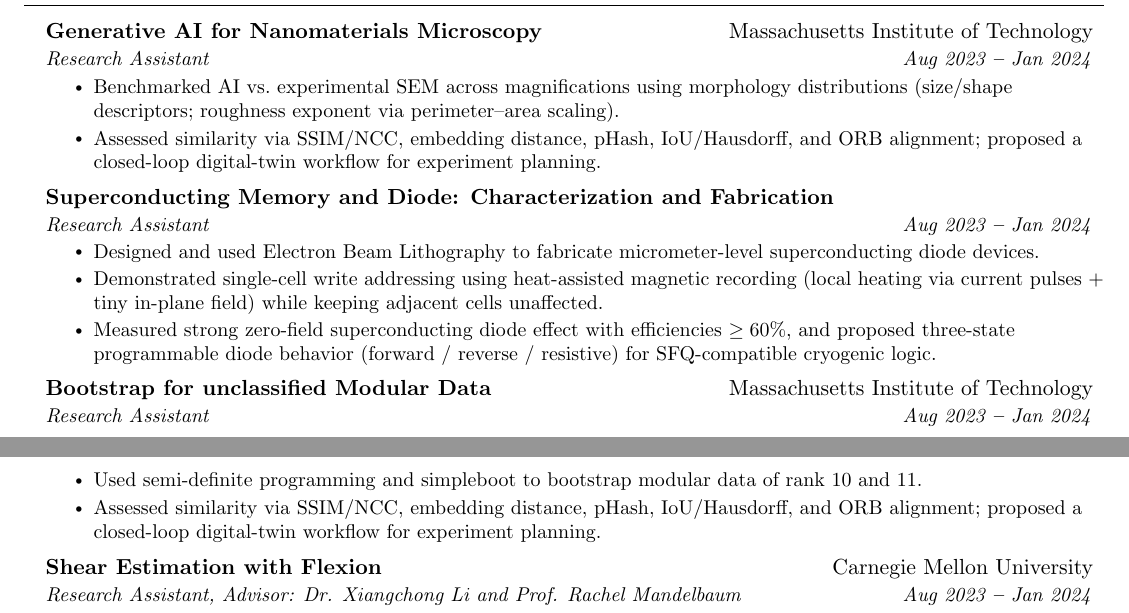
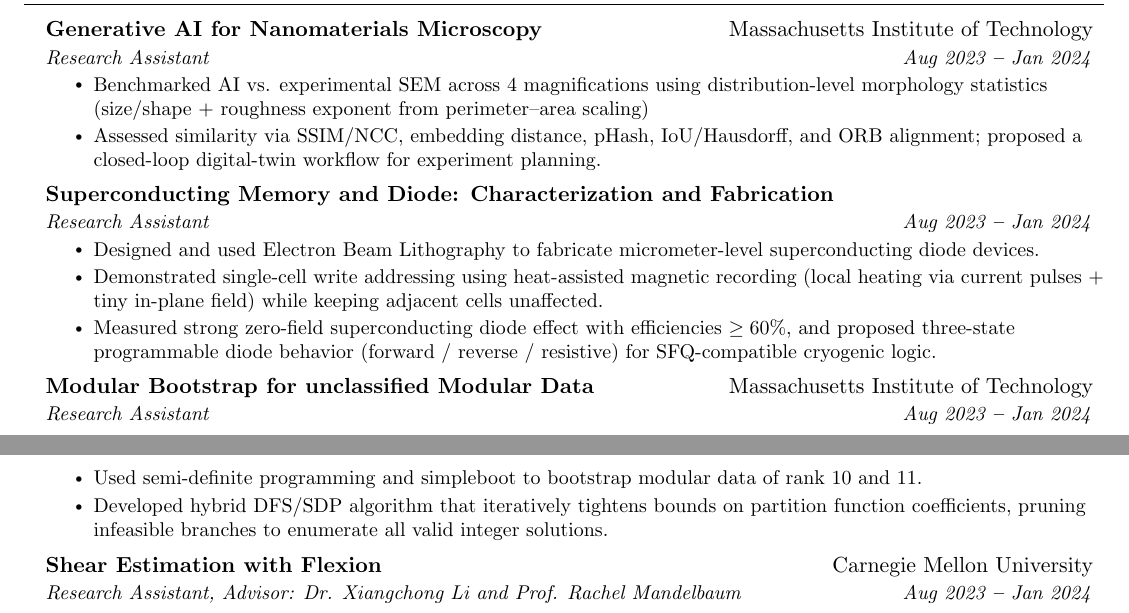
Before and after one commit to garyang3/CV_YSZ, a LaTeX CV (CV_Yang.tex): two parts of pages 1 and 2 of 3, joined at a grey line, cut so that both start at the same text. Compiled offline with pdfLaTeX.

Commit message:
fixed typo

```diff
--- a/CV_Yang.tex
+++ b/CV_Yang.tex
@@ -227,7 +227,7 @@
       {Generative AI for Nanomaterials Microscopy}{Massachusetts Institute of Technology}
       {Research Assistant}{Aug 2023 \textbf{--} Jan 2024}
         \resumeItemListStart
-            \resumeItem{ Benchmarked AI vs.\ experimental SEM across magnifications using morphology distributions (size/shape descriptors; roughness exponent via perimeter--area scaling).}
+            \resumeItem{ Benchmarked AI vs. experimental SEM across 4 magnifications using distribution-level morphology statistics (size/shape + roughness exponent from perimeter–area scaling)}
             \resumeItem{Assessed similarity via SSIM/NCC, embedding distance, pHash, IoU/Hausdorff, and ORB alignment; proposed a closed-loop digital-twin workflow for experiment planning.}
         \resumeItemListEnd
 
@@ -243,11 +243,11 @@
 
 
         \resumeSubheading
-      {Bootstrap for unclassified Modular Data}{Massachusetts Institute of Technology}
+      {Modular Bootstrap for unclassified Modular Data}{Massachusetts Institute of Technology}
       {Research Assistant}{Aug 2023 \textbf{--} Jan 2024}
         \resumeItemListStart
             \resumeItem{Used semi-definite programming and \href{https://gitlab.com/bootstrapcollaboration/simpleboot}{simpleboot} to bootstrap modular data of rank 10 and 11. }
-            \resumeItem{Assessed similarity via SSIM/NCC, embedding distance, pHash, IoU/Hausdorff, and ORB alignment; proposed a closed-loop digital-twin workflow for experiment planning.}
+            \resumeItem{Developed hybrid DFS/SDP algorithm that iteratively tightens bounds on partition function coefficients, pruning infeasible branches to enumerate all valid integer solutions.}
         \resumeItemListEnd
 
     \resumeSubheading
```
Also changed, not shown: CV_Yang.pdf, 1 other file.
